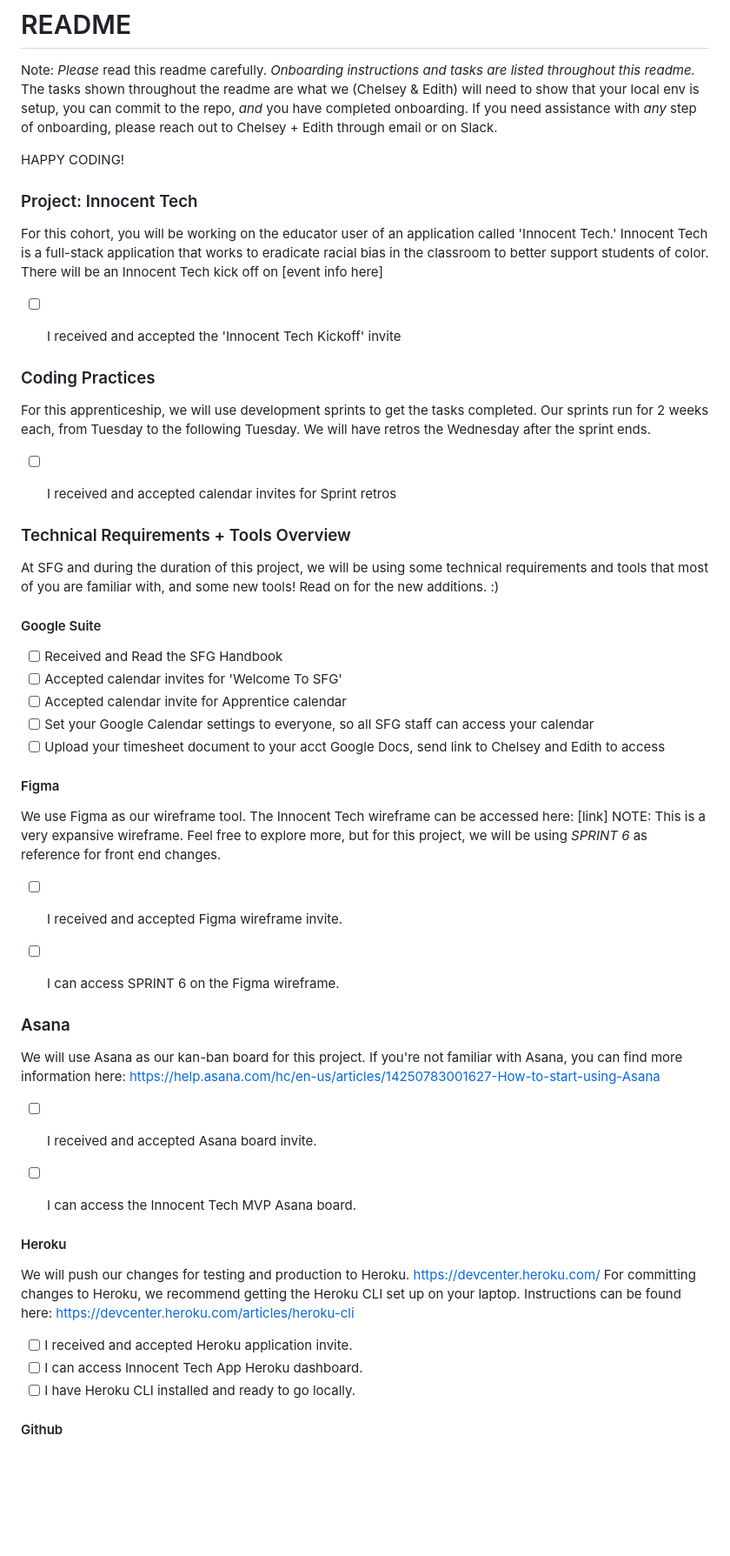
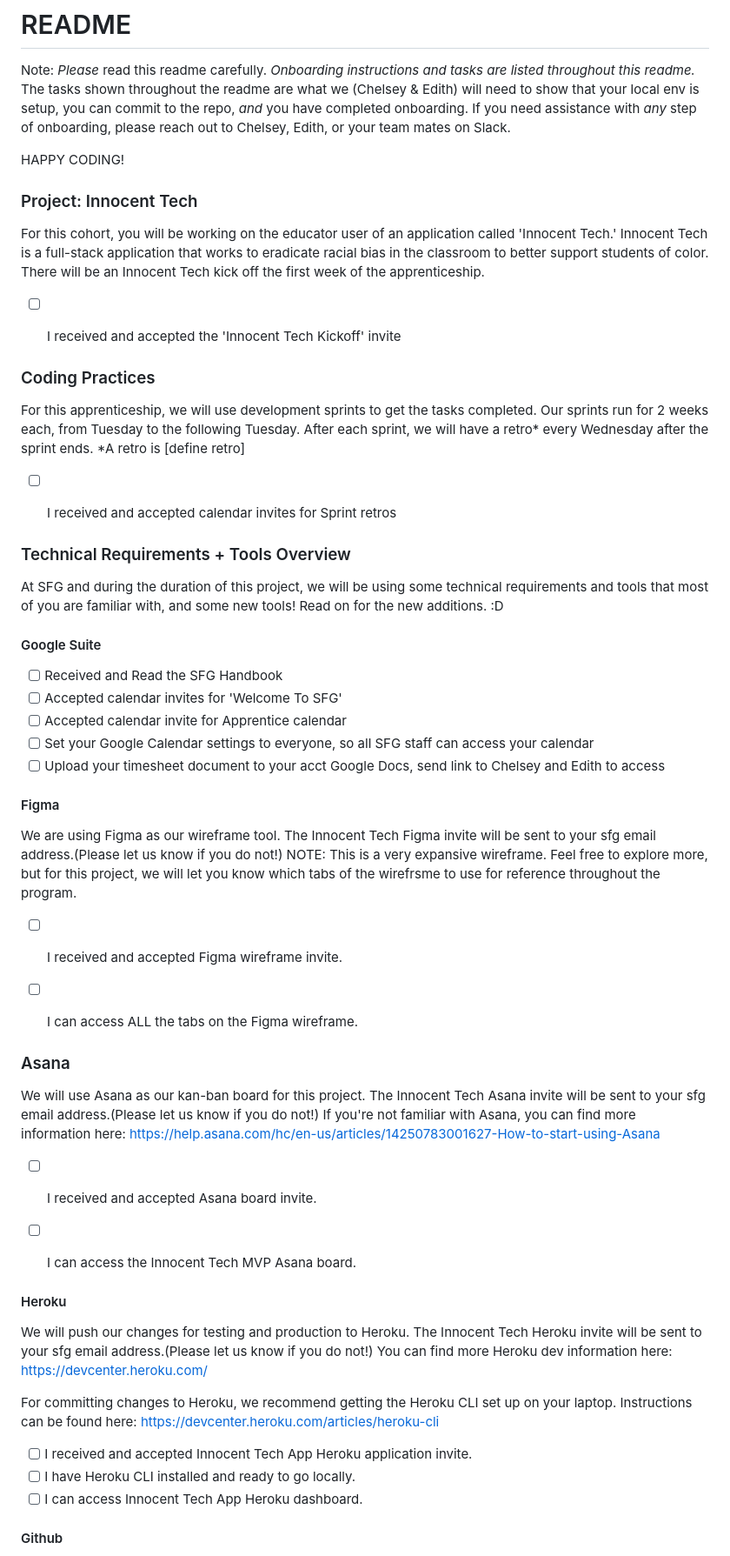
Before and after one commit to softwareforgood/innocent_tech_app, a Markdown page: README.md, the part around the change printed below. Shown: that part at 87% size. Rendered like a GitHub page; blank space fills up the shorter version.

Commit message:
finalizing onboardingreadme

```diff
--- a/README.md
+++ b/README.md
@@ -3,7 +3,7 @@
 Note: *Please* read this readme carefully.
 *Onboarding instructions and tasks are listed throughout this readme.*
 The tasks shown throughout the readme are what we (Chelsey & Edith) will need to show that your local env is setup, you can commit to the repo, *and* you have completed onboarding.
-If you need assistance with *any* step of onboarding, please reach out to Chelsey + Edith through email or on Slack.
+If you need assistance with *any* step of onboarding, please reach out to Chelsey, Edith, or your team mates on Slack.
 
 HAPPY CODING!
 
@@ -11,19 +11,20 @@ HAPPY CODING!
 
 For this cohort, you will be working on the educator user of an application called 'Innocent Tech.'
 Innocent Tech is a full-stack application that works to eradicate racial bias in the classroom to better support students of color.
-There will be an Innocent Tech kick off on [event info here]
+There will be an Innocent Tech kick off the first week of the apprenticeship.
 - [ ] I received and accepted the 'Innocent Tech Kickoff' invite
 
 
 ### Coding Practices
 For this apprenticeship, we will use development sprints to get the tasks completed.
 Our sprints run for 2 weeks each, from Tuesday to the following Tuesday.
-We will have retros the Wednesday after the sprint ends.
+After each sprint, we will have a retro* every Wednesday after the sprint ends.
+*A retro is [define retro]
 - [ ] I received and accepted calendar invites for Sprint retros
 
 
 ### Technical Requirements + Tools Overview
-At SFG and during the duration of this project, we will be using some technical requirements and tools that most of you are familiar with, and some new tools! Read on for the new additions. :)
+At SFG and during the duration of this project, we will be using some technical requirements and tools that most of you are familiar with, and some new tools! Read on for the new additions. :D
 
 #### Google Suite
 - [ ] Received and Read the SFG Handbook
@@ -33,28 +34,32 @@ At SFG and during the duration of this project, we will be using some technical
 - [ ] Upload your timesheet document to your acct Google Docs, send link to Chelsey and Edith to access
 
 #### Figma
-We use Figma as our wireframe tool.
-The Innocent Tech wireframe can be accessed here: [link]
-NOTE: This is a very expansive wireframe. Feel free to explore more, but for this project, we will be using *SPRINT 6* as reference for front end changes.
+We are using Figma as our wireframe tool.
+The Innocent Tech Figma invite will be sent to your sfg email address.(Please let us know if you do not!)
+NOTE: This is a very expansive wireframe. Feel free to explore more, but for this project, we will let you know which tabs of the wirefrsme to use for reference throughout the program.
 - [ ] I received and accepted Figma wireframe invite.
-- [ ] I can access SPRINT 6 on the Figma wireframe.
+- [ ] I can access ALL the tabs on the Figma wireframe.
 
 
 ### Asana
 We will use Asana as our kan-ban board for this project.
+The Innocent Tech Asana invite will be sent to your sfg email address.(Please let us know if you do not!)
 If you're not familiar with Asana, you can find more information here: https://help.asana.com/hc/en-us/articles/14250783001627-How-to-start-using-Asana
 - [ ] I received and accepted Asana board invite.
 - [ ] I can access the Innocent Tech MVP Asana board.
 
 
 #### Heroku
-We will push our changes for testing and production to Heroku. https://devcenter.heroku.com/
+We will push our changes for testing and production to Heroku.
+The Innocent Tech Heroku invite will be sent to your sfg email address.(Please let us know if you do not!)
+You can find more Heroku dev information here: https://devcenter.heroku.com/
+
 For committing changes to Heroku, we recommend getting the Heroku CLI set up on your laptop.
 Instructions can be found here: https://devcenter.heroku.com/articles/heroku-cli
 
-- [ ] I received and accepted Heroku application invite.
+- [ ] I received and accepted Innocent Tech App Heroku application invite.
+- [ ] I have Heroku CLI installed and ready to go locally.
 - [ ] I can access Innocent Tech App Heroku dashboard.
-- [ ] I have Heroku CLI installed and ready to go locally.
 
 #### Github
 - [ ] Local environment has been set up on your computer
```
Also changed, not shown: other parts of README.md (+22 -12 lines).
